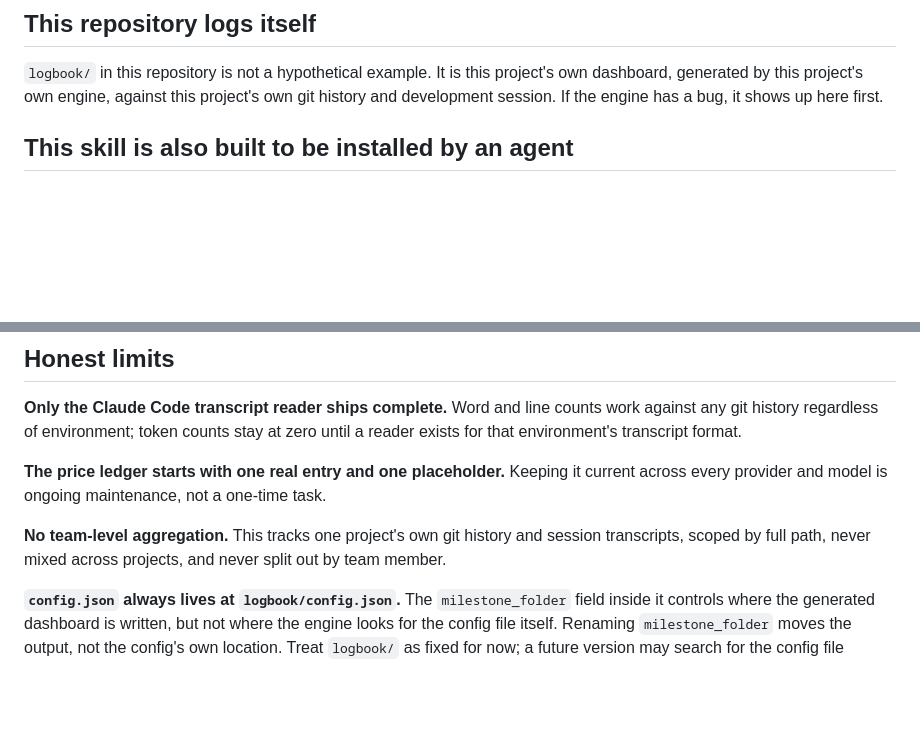
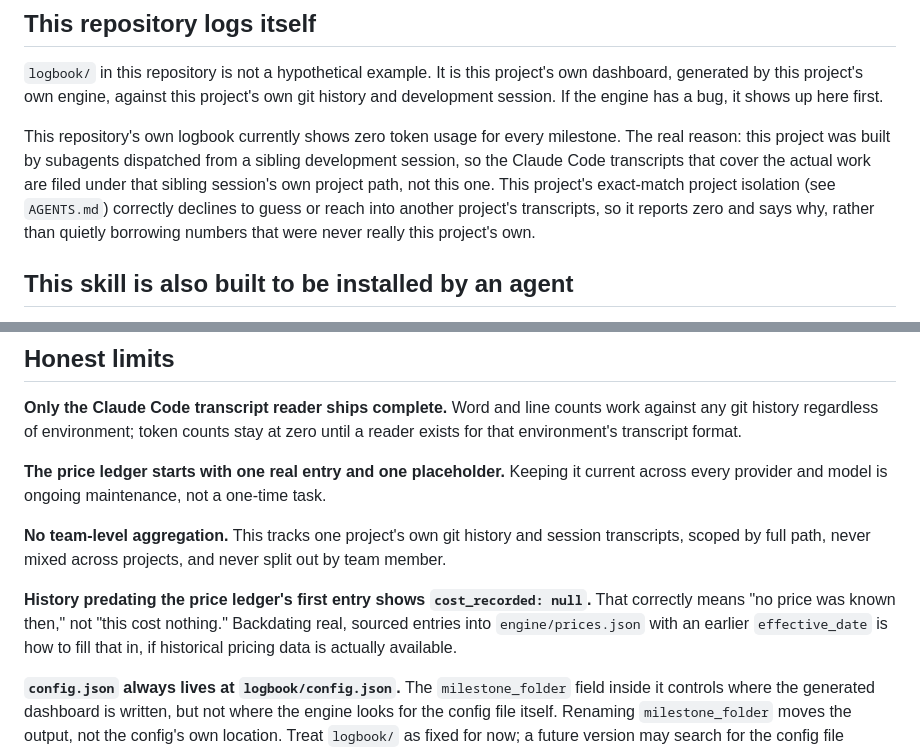
Before and after one commit to tecosodreaboutdigital/milestone-loc-tokens-ai-ledger, a Markdown page: README.md, 2 parts joined by grey strips. Drawn GitHub-style; blank space fills up the shorter version.

Commit message:
Explain this repository's own zero token usage, and null cost_recorded before pricing existed
Two honest additions to the README, not fixes to the engine itself.

Near "This repository logs itself": this repository's own logbook
shows zero token usage for every milestone because this project was
built by subagents dispatched from a sibling development session, so
the Claude Code transcripts covering the actual work are filed under
that session's own project path. The exact-match project isolation
this project relies on correctly declines to guess or reach into
another project's transcripts, so it reports zero and says why.

In "Honest limits": history predating the price ledger's first entry
will show cost_recorded: null, correctly meaning no price was known
then, not zero cost. Backdating real, sourced entries into
engine/prices.json is the way to fill that in when historical pricing
data is available.

Co-Authored-By: Claude Sonnet 5 <noreply@anthropic.com>

```diff
--- a/README.md
+++ b/README.md
@@ -54,6 +54,8 @@ python engine/update_prices.py --provider anthropic --model claude-sonnet-5 --cu
 
 `logbook/` in this repository is not a hypothetical example. It is this project's own dashboard, generated by this project's own engine, against this project's own git history and development session. If the engine has a bug, it shows up here first.
 
+This repository's own logbook currently shows zero token usage for every milestone. The real reason: this project was built by subagents dispatched from a sibling development session, so the Claude Code transcripts that cover the actual work are filed under that sibling session's own project path, not this one. This project's exact-match project isolation (see `AGENTS.md`) correctly declines to guess or reach into another project's transcripts, so it reports zero and says why, rather than quietly borrowing numbers that were never really this project's own.
+
 ## This skill is also built to be installed by an agent
 
 Every section above assumes a human reader deciding whether to install this. This repository also assumes an AI agent or assistant might be handed its URL directly and asked to install or run it without a human reading a single file first. That reader gets a separate, machine-facing protocol, `AGENTS.md`, at the root of this repository.
@@ -66,6 +68,8 @@ Every section above assumes a human reader deciding whether to install this. Thi
 
 **No team-level aggregation.** This tracks one project's own git history and session transcripts, scoped by full path, never mixed across projects, and never split out by team member.
 
+**History predating the price ledger's first entry shows `cost_recorded: null`.** That correctly means "no price was known then," not "this cost nothing." Backdating real, sourced entries into `engine/prices.json` with an earlier `effective_date` is how to fill that in, if historical pricing data is actually available.
+
 **`config.json` always lives at `logbook/config.json`.** The `milestone_folder` field inside it controls where the generated dashboard is written, but not where the engine looks for the config file itself. Renaming `milestone_folder` moves the output, not the config's own location. Treat `logbook/` as fixed for now; a future version may search for the config file instead of assuming its path.
 
 **No eval suite beyond unit tests.** The test that matters is straightforward: run the engine against a project with a known git history and a known transcript, and check the numbers by hand once.
```
